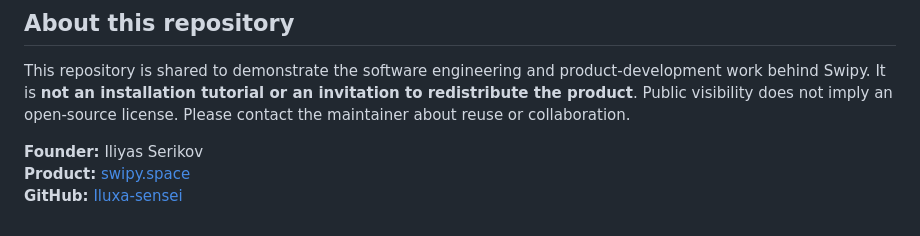
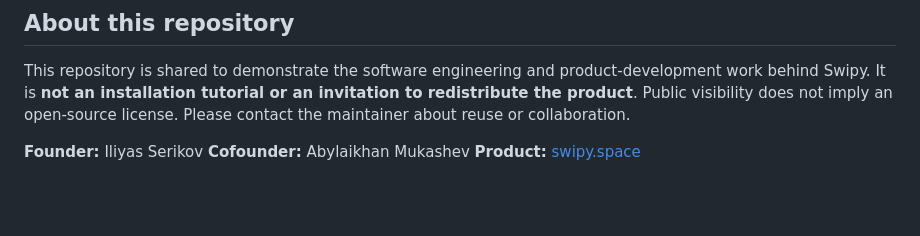
Before and after one commit to Iluxa-sensei/Swipy, a Markdown page: README.md, the part around the change. GitHub-like rendering; blank space fills up the shorter version.

Commit message:
Update README with cofounder details
Added cofounder information to the README.

```diff
--- a/README.md
+++ b/README.md
@@ -85,5 +85,5 @@ The team also held **preliminary discussions with Stripe representatives** about
 This repository is shared to demonstrate the software engineering and product-development work behind Swipy. It is **not an installation tutorial or an invitation to redistribute the product**. Public visibility does not imply an open-source license. Please contact the maintainer about reuse or collaboration.
 
 **Founder:** Iliyas Serikov
+**Cofounder:** Abylaikhan Mukashev
 **Product:** [swipy.space](https://swipy.space/)
-**GitHub:** [Iluxa-sensei](https://github.com/Iluxa-sensei)
```
